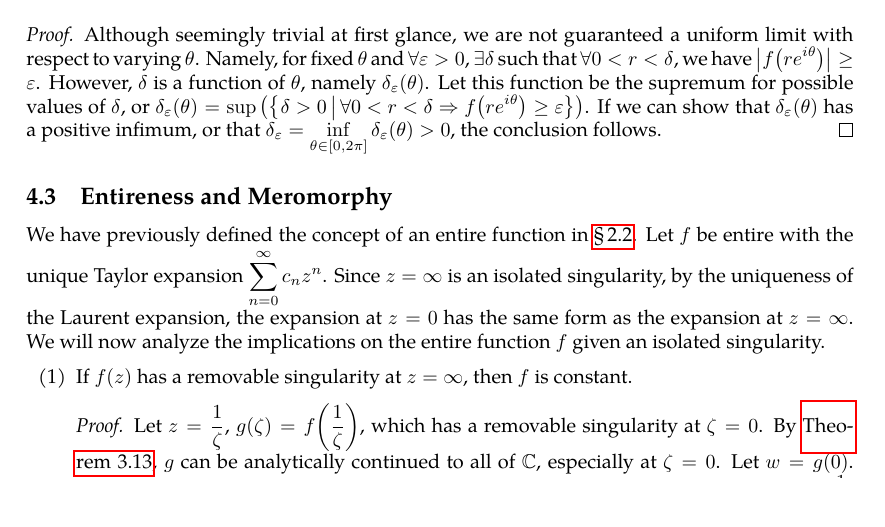
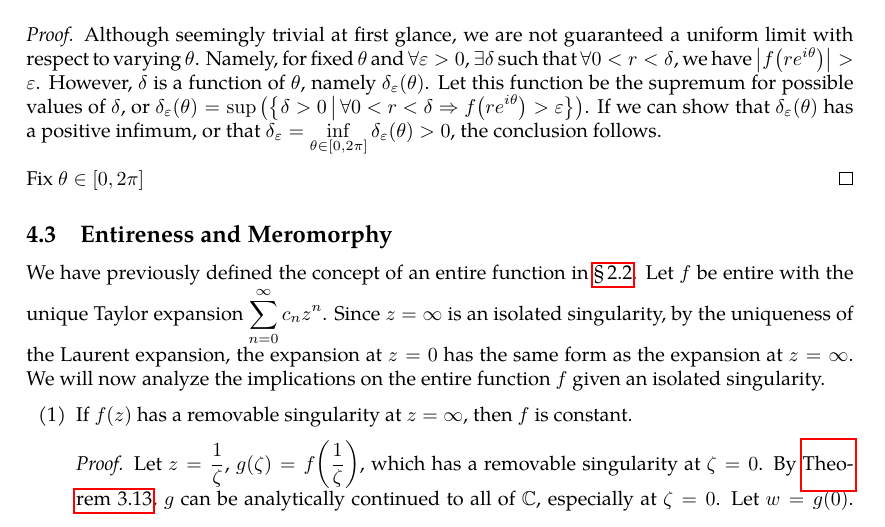
Before and after one commit to slipperking/complex-analysis-latex, a LaTeX document (main.tex): part of page 78 of 79, cut so that both start at the same text, the shorter picture padded with empty space. Compiled offline with pdfLaTeX.

Commit message:
overleaf_to_git (Sat Jun 28 23:41:00 2025 -0700): update main.tex from r15635 to r15638

```diff
--- a/main.tex
+++ b/main.tex
@@ -1966,7 +1966,9 @@ The classification of the singularity at \(\infty\) is then reduced to the class
     Let \(U\subseteq\mathbb{C}\) be open and simply connected such that \(0\in U\). Suppose \(f:U\setminus\qty{0}:\mathbb{C}\) is holomorphic. If \(\forall \theta\in [0,2\pi]\), \(\lim_{r\to 0^+}f\qty(re^{i\theta})=\infty\), prove that \(0\) cannot be an essential singularity.
 \end{example}
 \begin{proof}
-    Although seemingly trivial at first glance, we are not guaranteed a uniform limit with respect to varying \(\theta\). Namely, for fixed \(\theta\) and \(\forall\varepsilon>0\), \(\exists\delta\) such that \(\forall 0<r<\delta\), we have \(\qty|f\qty(re^{i\theta})|\geq\varepsilon\). However, \(\delta\) is a function of \(\theta\), namely \(\delta_\varepsilon(\theta)\). Let this function be the supremum for possible values of \(\delta\), or \(\delta_\varepsilon(\theta)=\sup\qty(\cbraces{\delta>0}{\forall 0<r<\delta\Rightarrow f\qty(re^{i\theta})\geq\varepsilon})\). If we can show that \(\delta_\varepsilon(\theta)\) has a positive infimum, or that \(\delta_\varepsilon=\inf_{\theta\in[0,2\pi]}\delta_\varepsilon(\theta)>0\), the conclusion follows.
+    Although seemingly trivial at first glance, we are not guaranteed a uniform limit with respect to varying \(\theta\). Namely, for fixed \(\theta\) and \(\forall\varepsilon>0\), \(\exists\delta\) such that \(\forall 0<r<\delta\), we have \(\qty|f\qty(re^{i\theta})|>\varepsilon\). However, \(\delta\) is a function of \(\theta\), namely \(\delta_\varepsilon(\theta)\). Let this function be the supremum for possible values of \(\delta\), or \(\delta_\varepsilon(\theta)=\sup\qty(\cbraces{\delta>0}{\forall 0<r<\delta\Rightarrow f\qty(re^{i\theta})>\varepsilon})\). If we can show that \(\delta_\varepsilon(\theta)\) has a positive infimum, or that \(\delta_\varepsilon=\inf_{\theta\in[0,2\pi]}\delta_\varepsilon(\theta)>0\), the conclusion follows.
+
+    Fix \(\theta\in[0,2\pi]\)
 \end{proof}
 \subsection{Entireness and Meromorphy}
 We have previously defined the concept of an entire function in \chpref{sec:complexdifferentiation}. Let \(f\) be entire with the unique Taylor expansion \(\sum_{n=0}^\infty c_nz^n\). Since \(z=\infty\) is an isolated singularity, by the uniqueness of the Laurent expansion, the expansion at \(z=0\) has the same form as the expansion at \(z=\infty\). We will now analyze the implications on the entire function \(f\) given an isolated singularity.
```
